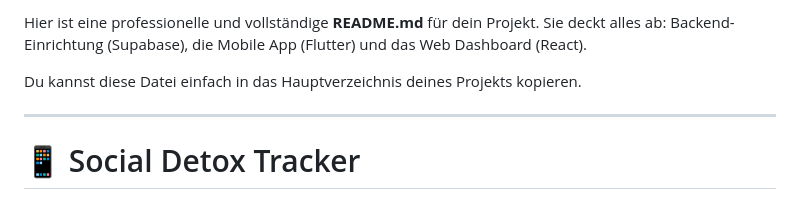
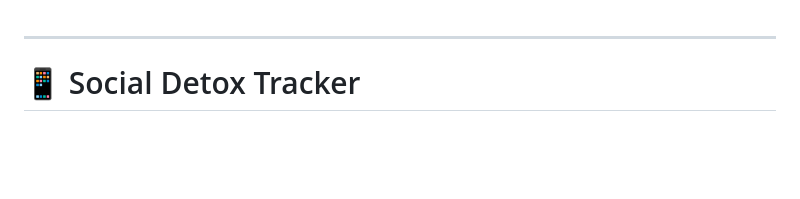
Before and after one commit to Noah2005/social_tracker, a Markdown page: README.md, the part around the change. Drawn GitHub-style; blank space fills up the shorter version.

Commit message:
Simplify README by removing initial instructions
Removed introductory text from README.

```diff
--- a/README.md
+++ b/README.md
@@ -1,7 +1,3 @@
-Hier ist eine professionelle und vollständige **README.md** für dein Projekt. Sie deckt alles ab: Backend-Einrichtung (Supabase), die Mobile App (Flutter) und das Web Dashboard (React).
-
-Du kannst diese Datei einfach in das Hauptverzeichnis deines Projekts kopieren.
-
 ---
 
 # 📱 Social Detox Tracker
```
